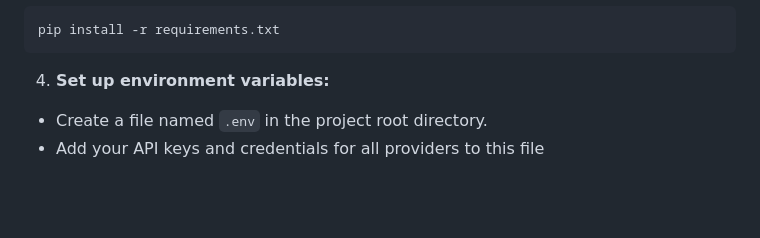
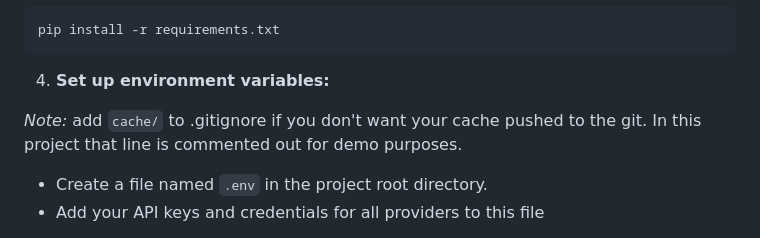
Before and after one commit to AdelinaBatereanu/GehtSo, a Markdown page: README.md, the part around the change. Drawn GitHub-style; blank space fills up the shorter version.

Commit message:
edit: readme

````diff
--- a/README.md
+++ b/README.md
@@ -40,6 +40,8 @@ pip install -r requirements.txt
 ```
 
 4. **Set up environment variables:**
+
+*Note:* add `cache/` to .gitignore if you don't want your cache pushed to the git. In this project that line is commented out for demo purposes.
 
 - Create a file named `.env` in the project root directory.
 - Add your API keys and credentials for all providers to this file
````
